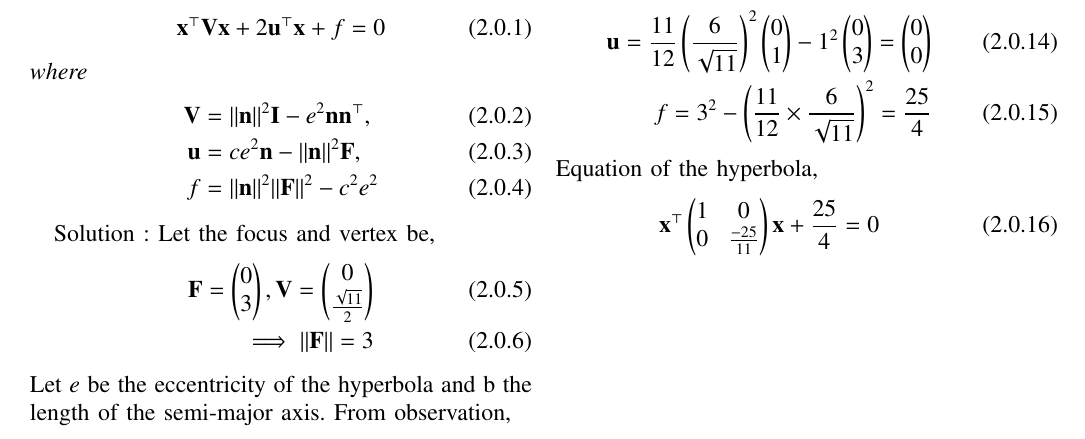
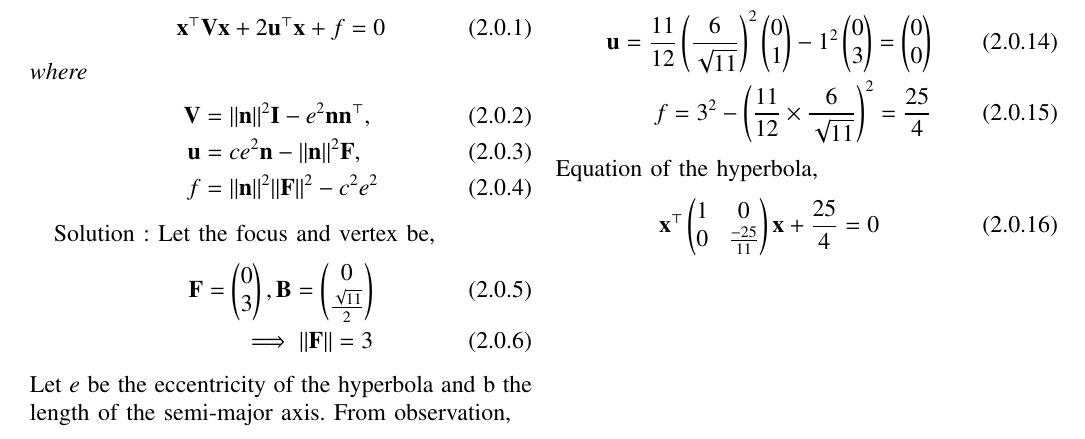
Before and after one commit to vaishnavi-w/EE3900, a LaTeX problem sheet (Assignment5/latex5.tex): part of page 1 of 2, cut so that both start at the same text. Compiled offline with pdfLaTeX.

Commit message:
Update latex5.tex

```diff
--- a/Assignment5/latex5.tex
+++ b/Assignment5/latex5.tex
@@ -161,7 +161,7 @@ f &= \norm{\vec{n}}^2\norm{\vec{F}}^2-c^2e^2
 Solution :
 Let the focus and vertex be,
 \begin{align}
-    \vec{F} =\myvec{0\\ 3}, \vec{V} =\myvec{0\\ \frac{\sqrt{11}}{2}}\\
+    \vec{F} =\myvec{0\\ 3}, \vec{B} =\myvec{0\\ \frac{\sqrt{11}}{2}}\\
     \implies \norm{\vec{F}} = 3
 \end{align}
 Let $e$ be the eccentricity of the hyperbola and b the length of the semi-major axis. From observation,
```
Also changed, not shown: Assignment5/latex5.tex (2 more changed lines).
